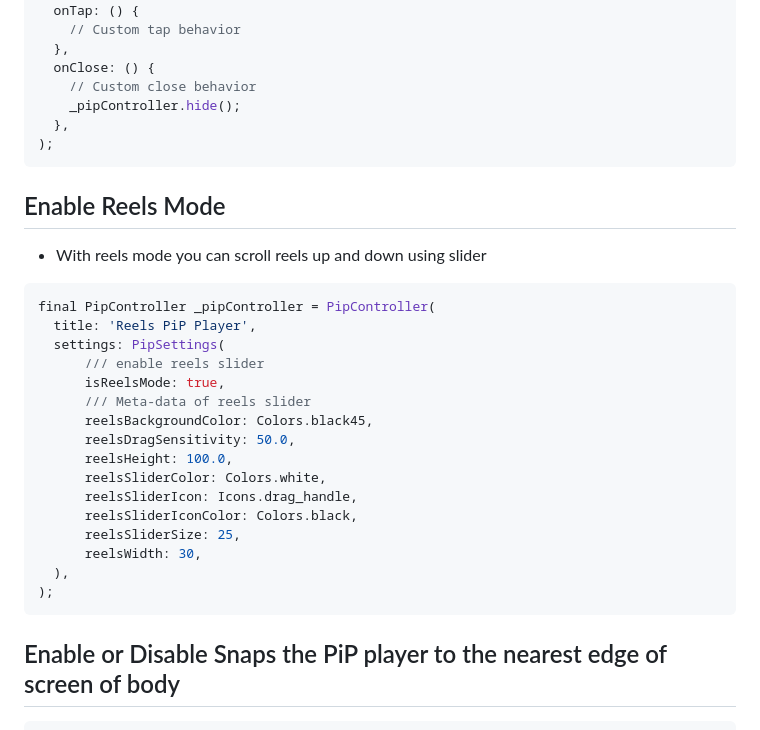
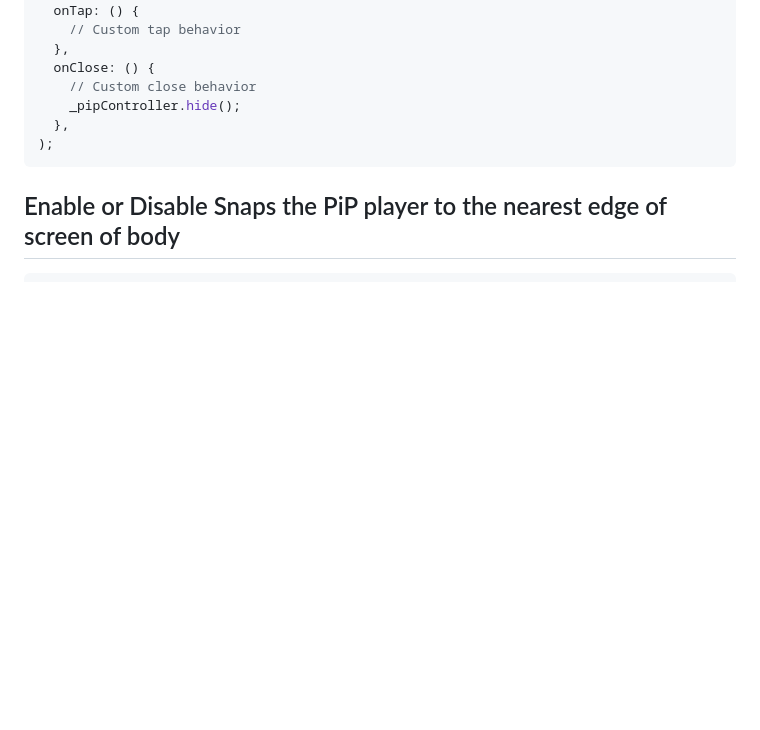
Before and after one commit to deepak07082/floating_window, a Markdown page: README.md, the part around the change printed below. Rendered like a GitHub page; blank space fills up the shorter version.

````diff
--- a/README.md
+++ b/README.md
@@ -163,27 +138,6 @@ PipPlayer(
 );
 ```
 
-## Enable Reels Mode
-- With reels mode you can scroll reels up and down using slider
-```dart
-final PipController _pipController = PipController(
-  title: 'Reels PiP Player',
-  settings: PipSettings(
-      /// enable reels slider
-      isReelsMode: true,
-      /// Meta-data of reels slider
-      reelsBackgroundColor: Colors.black45,
-      reelsDragSensitivity: 50.0,
-      reelsHeight: 100.0,
-      reelsSliderColor: Colors.white,
-      reelsSliderIcon: Icons.drag_handle,
-      reelsSliderIconColor: Colors.black,
-      reelsSliderSize: 25,
-      reelsWidth: 30,
-  ),
-);
-```
-
 ## Enable or Disable Snaps the PiP player to the nearest edge of screen of body
 ```dart
 final PipController _pipController = PipController(
````
Also changed, not shown: other parts of README.md (+47 -77 lines).
